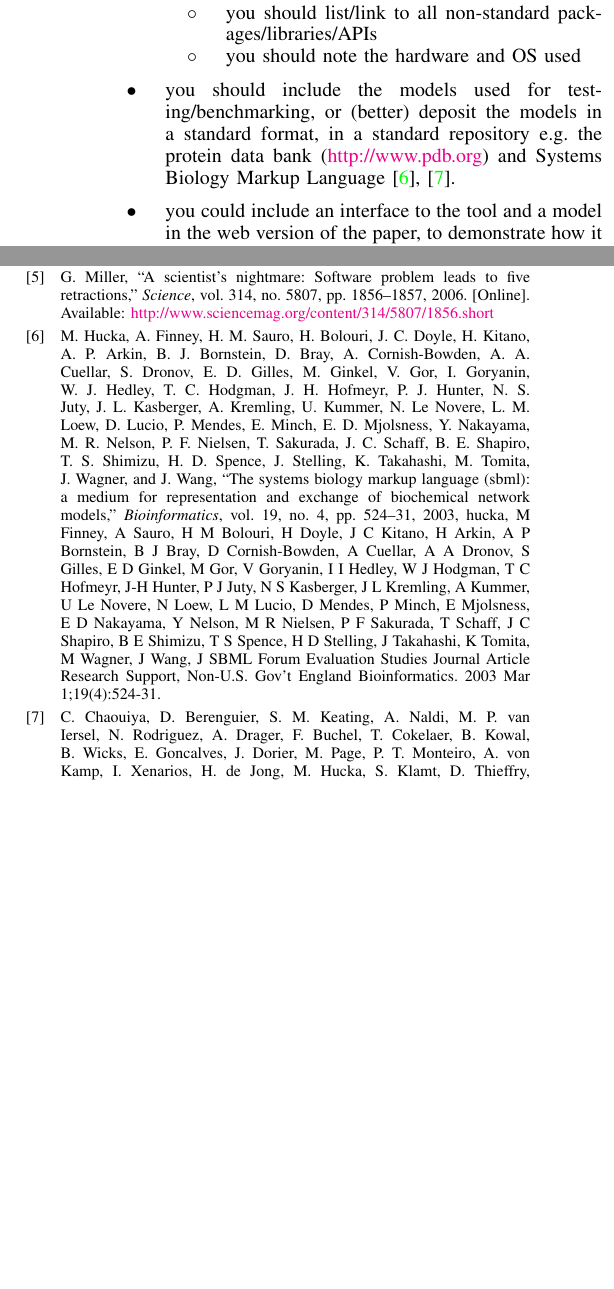
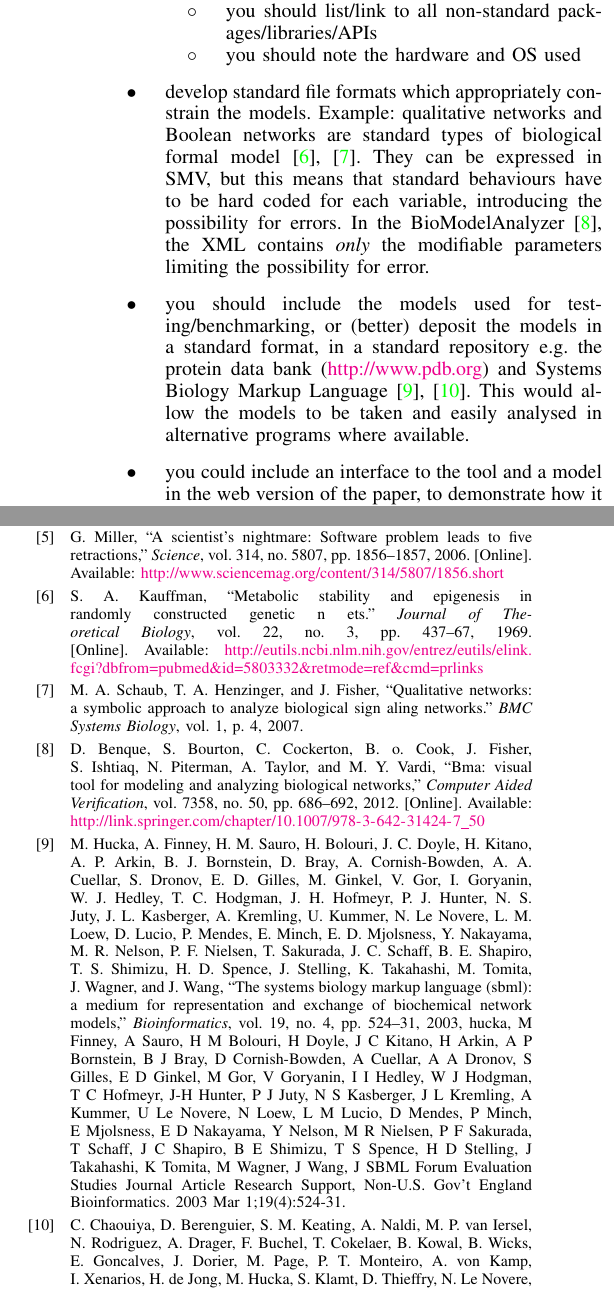
Before and after one commit to tomcrick/WSSSPE2, a LaTeX paper (wssspe2.tex, which reads wssspe2.bib): two parts of the columns of page 2 of 2 before the commit and two parts of the columns of page 2 of 3 after it, joined at a grey line, cut so that both start at the same text, the shorter picture padded with empty space. Compiled offline with pdfLaTeX.

Commit message:
Added more examples to intro and tips Added a "winopen" to the Makefile for easy viewing

```diff
--- a/wssspe2.bib
+++ b/wssspe2.bib
@@ -203,0 +208,22 @@ eprint = {http://pubs.acs.org/doi/pdf/10.1021/ct500003g}
+			   Vardi, Moshe Y},
+	      title = {BMA: visual tool for modeling and analyzing biological networks},
+	         journal = {Computer Aided Verification},
+		    volume = {7358},
+		       number = {50},
+		          pages = {686-692},
+			     abstract = {BMA: Visual Tool for Modeling and Analyzing Biological Networks},
+
+			        url = {
+					            http://link.springer.com/chapter/10.1007/978-3-642-31424-7_50
+					          },
+				   year = {2012},
+				      type = {Journal Article}
+}
+
+@article{Kauffman1969,
+	   author = {Kauffman, S. A.},
+	      title = {Metabolic stability and epigenesis in randomly constructed genetic n
+		      ets.},
+	         journal = {Journal of Theoretical Biology},
+		    volume = {22},
+		       number = {3},
@@ -203,0 +233,4 @@ eprint = {http://pubs.acs.org/doi/pdf/10.1021/ct500003g}
+					            http://eutils.ncbi.nlm.nih.gov/entrez/eutils/elink.fcgi?dbfrom=pubme
+					d&id=5803332&retmode=ref&cmd=prlinks
+						          },
+				   year = {1969},
@@ -203,0 +242,5 @@ eprint = {http://pubs.acs.org/doi/pdf/10.1021/ct500003g}
+	      title = {Qualitative networks: a symbolic approach to analyze biological sign
+		      aling networks.},
+	         journal = {BMC Systems Biology},
+		    volume = {1},
+		       pages = {4},
--- a/wssspe2.tex
+++ b/wssspe2.tex
@@ -104,7 +104,8 @@ Cite~\cite{collberg-et-al:2014}
 \item you should list/link to all non-standard packages/libraries/APIs
 \item you should note the hardware and OS used
 \end{itemize}
-\item you should include the models used for testing/benchmarking, or (better) deposit the models in a standard format, in a standard repository e.g. the protein data bank (\url{http://www.pdb.org}) and Systems Biology Markup Language~\cite{Hucka2003,Chaouiya2013}.
+\item develop standard file formats which appropriately constrain the models. Example: qualitative networks and Boolean networks are standard types of biological formal model~\cite{Kauffman1969,Schaub2007}. They can be expressed in SMV, but this means that standard behaviours have to be hard coded for each variable, introducing the possibility for errors. In the BioModelAnalyzer~\cite{Benque2012}, the XML contains \emph{only} the modifiable parameters limiting the possibility for error.
+\item you should include the models used for testing/benchmarking, or (better) deposit the models in a standard format, in a standard repository e.g. the protein data bank (\url{http://www.pdb.org}) and Systems Biology Markup Language~\cite{Hucka2003,Chaouiya2013}. This would allow the models to be taken and easily analysed in alternative programs where available.
 \item you could include an interface to the tool and a model in the web version of the paper, to demonstrate how it works i.e. make the paper ``executable''. This would allow users who are not able to install necessary dependecies etc. to explore the model \cite{Hall2014}
 \item main proposal: automatic online dependency/build/traffic light system with github hooks?
 \item more main proposal: a lineage of the software (history/branches) and a (more limited) lineage of the algorithm its built on
```
Also changed, not shown: Makefile, wssspe2.bib (23 more changed lines).
